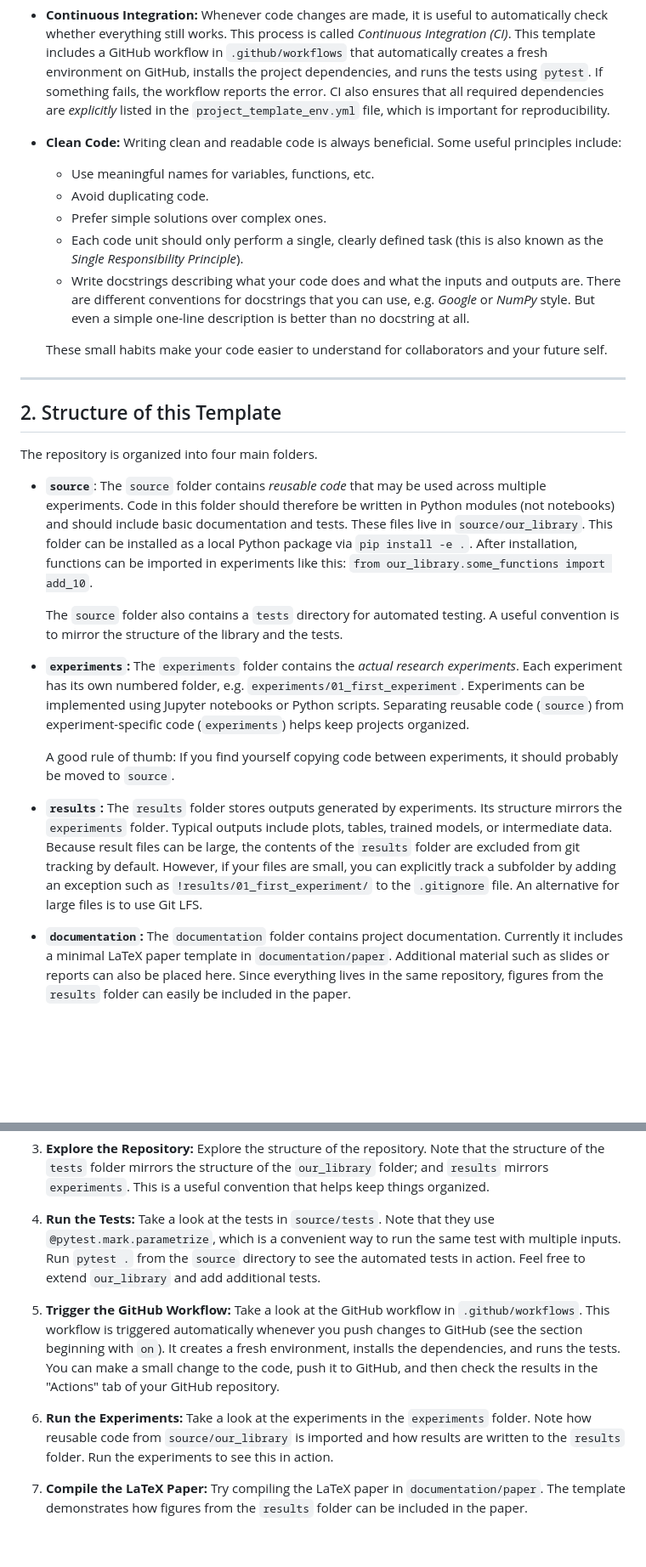
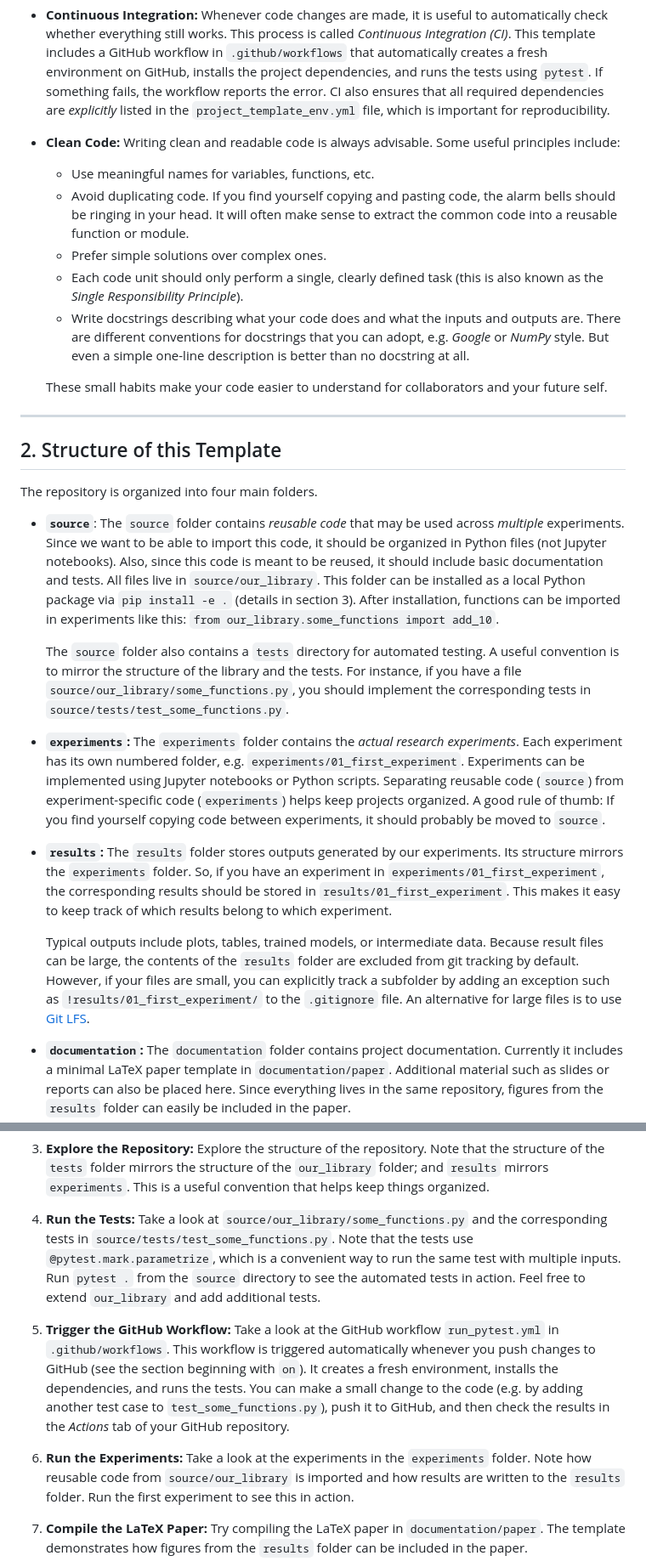
Before and after one commit to ltatzel/Research-Project-Template, a Markdown page: README.md, 2 parts joined by grey strips. Shown at 85% size. Drawn GitHub-style; blank space fills up the shorter version.

Commit message:
Final pass before retreat

```diff
--- a/README.md
+++ b/README.md
@@ -43,17 +46,19 @@ code organized and reliable.
     ensures that all required dependencies are *explicitly* listed in the
     `project_template_env.yml` file, which is important for reproducibility.
 
-- **Clean Code:** Writing clean and readable code is always beneficial. Some
+- **Clean Code:** Writing clean and readable code is always advisable. Some
     useful principles include:
 
     - Use meaningful names for variables, functions, etc.
-    - Avoid duplicating code.
+    - Avoid duplicating code. If you find yourself copying and pasting code,
+      the alarm bells should be ringing in your head. It will often make sense
+      to extract the common code into a reusable function or module.
     - Prefer simple solutions over complex ones.
     - Each code unit should only perform a single, clearly defined task (this
       is also known as the *Single Responsibility Principle*).
     - Write docstrings describing what your code does and what the inputs and
       outputs are. There are different conventions for docstrings that you can
-      use, e.g. *Google* or *NumPy* style. But even a simple one-line
+      adopt, e.g. *Google* or *NumPy* style. But even a simple one-line
       description is better than no docstring at all.
 
     These small habits make your code easier to understand for collaborators
@@ -66,35 +71,40 @@ code organized and reliable.
 The repository is organized into four main folders.
 
 - **`source`**: The `source` folder contains *reusable code* that may be used
-    across multiple experiments. Code in this folder should therefore be
-    written in Python modules (not notebooks) and should include basic
-    documentation and tests. These files live in `source/our_library`. This
-    folder can be installed as a local Python package via `pip install -e .`.
-    After installation, functions can be imported in experiments like this:
-    `from our_library.some_functions import add_10`.
+    across *multiple* experiments. Since we want to be able to import this
+    code, it should be organized in Python files (not Jupyter notebooks). Also,
+    since this code is meant to be reused, it should include basic
+    documentation and tests. All files live in `source/our_library`. This
+    folder can be installed as a local Python package via `pip install -e .`
+    (details in section 3). After installation, functions can be imported in
+    experiments like this: `from our_library.some_functions import add_10`.
 
     The `source` folder also contains a `tests` directory for automated
     testing. A useful convention is to mirror the structure of the library and
-    the tests.
+    the tests. For instance, if you have a file
+    `source/our_library/some_functions.py`, you should implement the
+    corresponding tests in `source/tests/test_some_functions.py`.
 
 - **`experiments`:** The `experiments` folder contains the *actual research
     experiments*. Each experiment has its own numbered folder, e.g.
     `experiments/01_first_experiment`. Experiments can be implemented using
     Jupyter notebooks or Python scripts. Separating reusable code (`source`)
     from experiment-specific code (`experiments`) helps keep projects
-    organized.
-
-    A good rule of thumb: If you find yourself copying code between
+    organized. A good rule of thumb: If you find yourself copying code between
     experiments, it should probably be moved to `source`.
 
-- **`results`:** The `results` folder stores outputs generated by experiments.
-    Its structure mirrors the `experiments` folder. Typical outputs include
-    plots, tables, trained models, or intermediate data. Because result files
-    can be large, the contents of the `results` folder are excluded from git
-    tracking by default. However, if your files are small, you can explicitly
-    track a subfolder by adding an exception such as
-    `!results/01_first_experiment/` to the `.gitignore` file. An alternative
-    for large files is to use Git LFS.
+- **`results`:** The `results` folder stores outputs generated by our
+    experiments. Its structure mirrors the `experiments` folder. So, if you
+    have an experiment in `experiments/01_first_experiment`, the corresponding
+    results should be stored in `results/01_first_experiment`. This makes it
+    easy to keep track of which results belong to which experiment.
+
+    Typical outputs include plots, tables, trained models, or intermediate
+    data. Because result files can be large, the contents of the `results`
+    folder are excluded from git tracking by default. However, if your files
+    are small, you can explicitly track a subfolder by adding an exception such
+    as `!results/01_first_experiment/` to the `.gitignore` file. An alternative
+    for large files is to use [Git LFS](https://git-lfs.com/).
 
 - **`documentation`:** The `documentation` folder contains project
     documentation. Currently it includes a minimal LaTeX paper template in
@@ -169,23 +179,26 @@ work through the following steps:
     `our_library` folder; and `results` mirrors `experiments`. This is a useful
     convention that helps keep things organized.
 
-4. **Run the Tests:** Take a look at the tests in `source/tests`. Note that
-    they use `@pytest.mark.parametrize`, which is a convenient way to run the
-    same test with multiple inputs. Run `pytest .` from the `source` directory
-    to see the automated tests in action. Feel free to extend `our_library` and
-    add additional tests.
+4. **Run the Tests:** Take a look at `source/our_library/some_functions.py` and
+    the corresponding tests in `source/tests/test_some_functions.py`. Note that
+    the tests use `@pytest.mark.parametrize`, which is a convenient way to run
+    the same test with multiple inputs. Run `pytest .` from the `source`
+    directory to see the automated tests in action. Feel free to extend
+    `our_library` and add additional tests.
 
-5. **Trigger the GitHub Workflow:** Take a look at the GitHub workflow in
-    `.github/workflows`. This workflow is triggered automatically whenever you
-    push changes to GitHub (see the section beginning with `on`). It creates a
-    fresh environment, installs the dependencies, and runs the tests. You can
-    make a small change to the code, push it to GitHub, and then check the
-    results in the "Actions" tab of your GitHub repository.
+5. **Trigger the GitHub Workflow:** Take a look at the GitHub workflow
+    `run_pytest.yml` in `.github/workflows`. This workflow is triggered
+    automatically whenever you push changes to GitHub (see the section
+    beginning with `on`). It creates a fresh environment, installs the
+    dependencies, and runs the tests. You can make a small change to the code
+    (e.g. by adding another test case to `test_some_functions.py`), push it to
+    GitHub, and then check the results in the *Actions* tab of your GitHub
+    repository.
 
 6. **Run the Experiments:** Take a look at the experiments in the `experiments`
     folder. Note how reusable code from `source/our_library` is imported and
-    how results are written to the `results` folder. Run the experiments to see
-    this in action.
+    how results are written to the `results` folder. Run the first experiment
+    to see this in action.
 
 7. **Compile the LaTeX Paper:** Try compiling the LaTeX paper in
     `documentation/paper`. The template demonstrates how figures from the
```
Also changed, not shown: other parts of README.md (+13 -10 lines).
